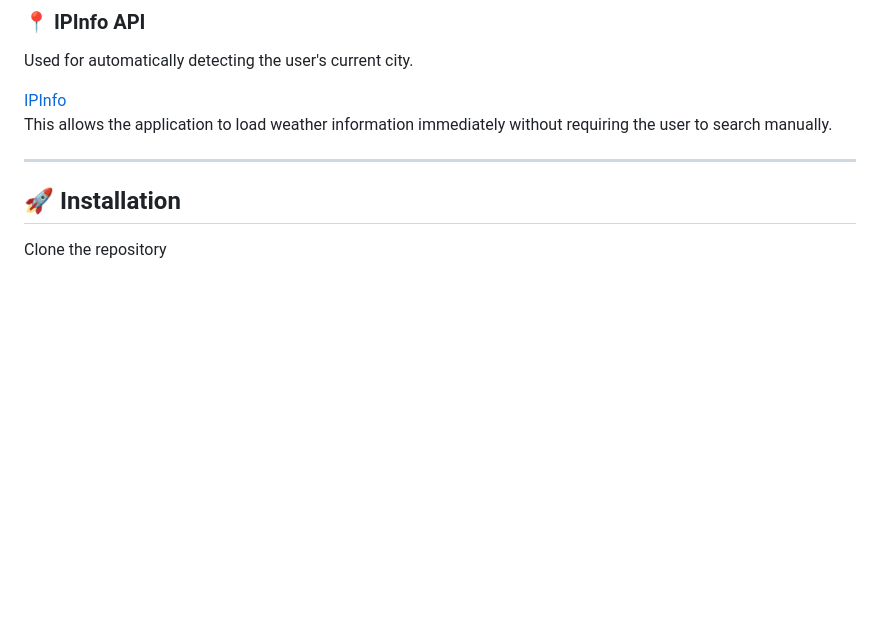
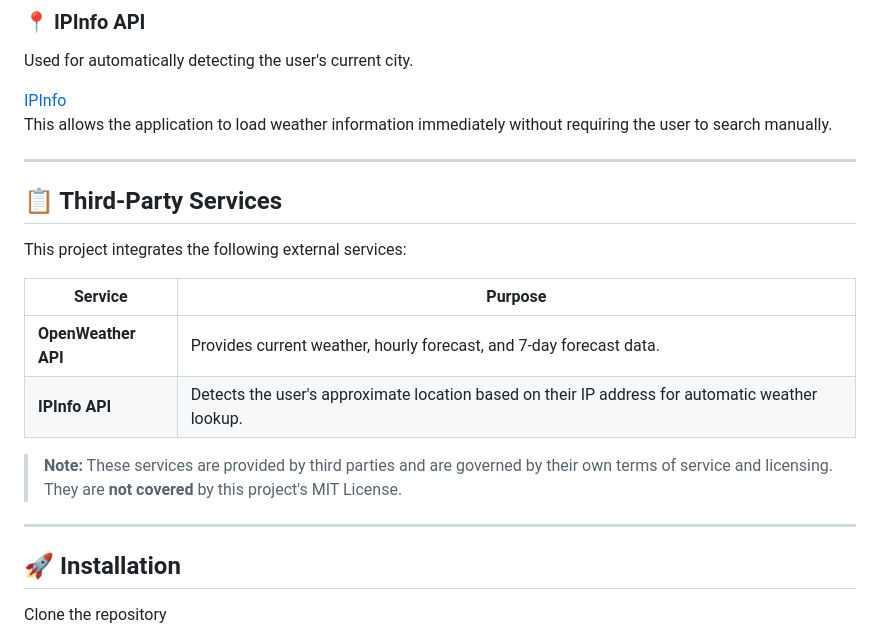
Before and after one commit to Bandari-Harish/HB-WEATHER-DASHBOARD, a Markdown page: README.md, the part around the change. Drawn GitHub-style; blank space fills up the shorter version.

```diff
--- a/README.md
+++ b/README.md
@@ -131,6 +131,20 @@ Used for automatically detecting the user's current city.
 This allows the application to load weather information immediately without requiring the user to search manually.
 
 ---
+
+## 📋 Third-Party Services
+
+This project integrates the following external services:
+
+| Service | Purpose |
+|---------|---------|
+| **OpenWeather API** | Provides current weather, hourly forecast, and 7-day forecast data. |
+| **IPInfo API** | Detects the user's approximate location based on their IP address for automatic weather lookup. |
+
+> **Note:** These services are provided by third parties and are governed by their own terms of service and licensing. They are **not covered** by this project's MIT License.
+
+---
+
 
 ## 🚀 Installation
 
```
